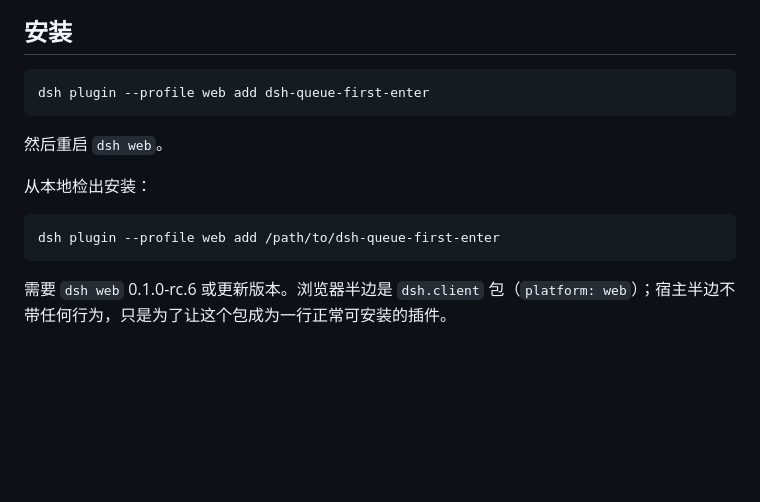
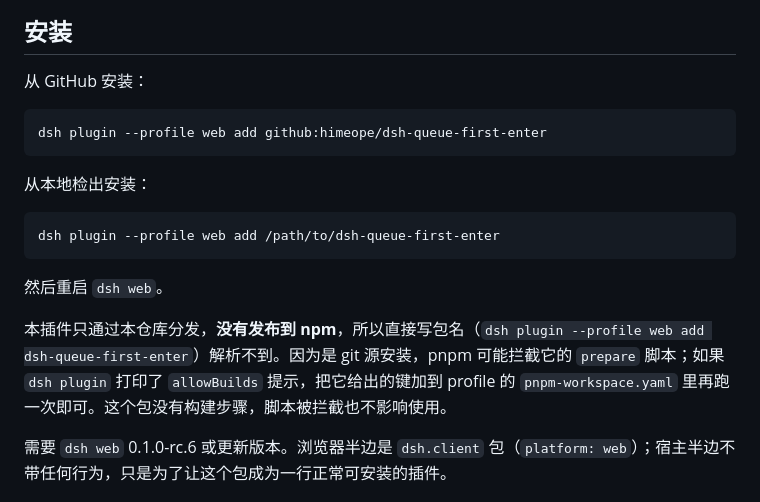
Before and after one commit to himeope/dsh-queue-first-enter, a Markdown page: README.zh.md, the part around the change. Rendered like a GitHub page; blank space fills up the shorter version.

````diff
--- a/README.zh.md
+++ b/README.zh.md
@@ -10,17 +10,21 @@ agent 繁忙时，输入框的回车会把下一条消息排进队列，而排
 
 ## 安装
 
+从 GitHub 安装：
+
 ```sh
-dsh plugin --profile web add dsh-queue-first-enter
+dsh plugin --profile web add github:himeope/dsh-queue-first-enter
 ```
-
-然后重启 `dsh web`。
 
 从本地检出安装：
 
 ```sh
 dsh plugin --profile web add /path/to/dsh-queue-first-enter
 ```
+
+然后重启 `dsh web`。
+
+本插件只通过本仓库分发，**没有发布到 npm**，所以直接写包名（`dsh plugin --profile web add dsh-queue-first-enter`）解析不到。因为是 git 源安装，pnpm 可能拦截它的 `prepare` 脚本；如果 `dsh plugin` 打印了 `allowBuilds` 提示，把它给出的键加到 profile 的 `pnpm-workspace.yaml` 里再跑一次即可。这个包没有构建步骤，脚本被拦截也不影响使用。
 
 需要 `dsh web` 0.1.0-rc.6 或更新版本。浏览器半边是 `dsh.client` 包（`platform: web`）；宿主半边不带任何行为，只是为了让这个包成为一行正常可安装的插件。
 
````
Also changed, not shown: README.md (+10 -6 lines).
